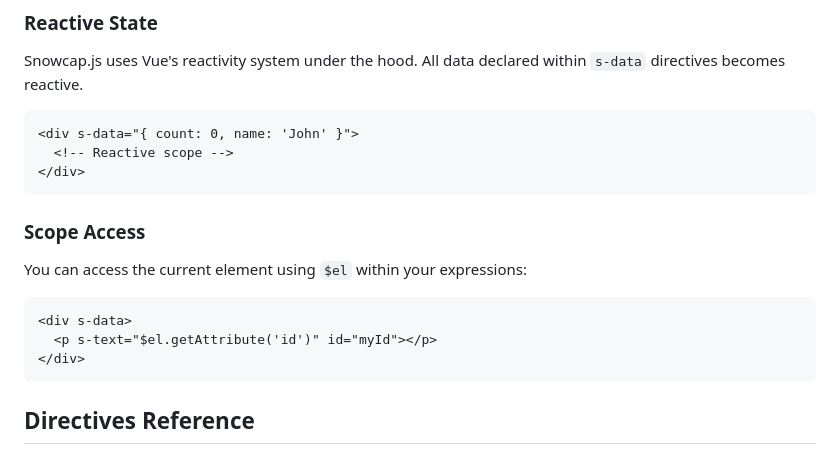
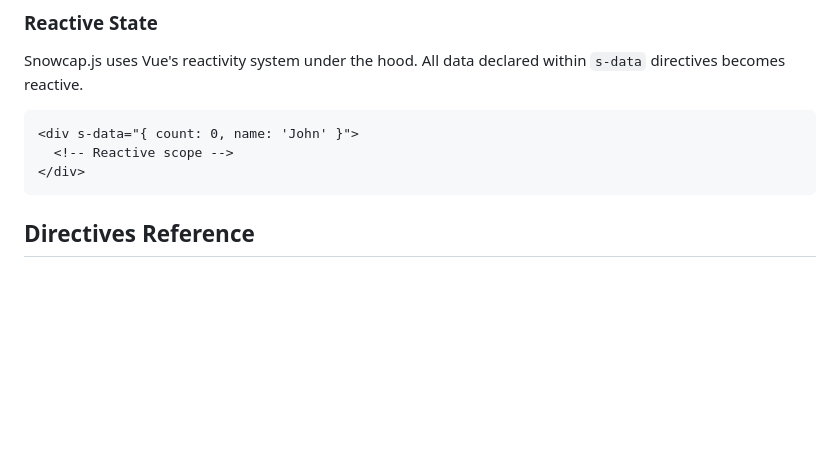
Before and after one commit to FlorimB/Alpine.js-Clone, a Markdown page: DOCUMENTATION.md, the part around the change. Rendered like a GitHub page; blank space fills up the shorter version.

````diff
--- a/DOCUMENTATION.md
+++ b/DOCUMENTATION.md
@@ -32,15 +32,6 @@ Snowcap.js uses Vue's reactivity system under the hood. All data declared within
 ```html
 <div s-data="{ count: 0, name: 'John' }">
   <!-- Reactive scope -->
-</div>
-```
-
-### Scope Access
-You can access the current element using `$el` within your expressions:
-
-```html
-<div s-data>
-  <p s-text="$el.getAttribute('id')" id="myId"></p>
 </div>
 ```
 
````
